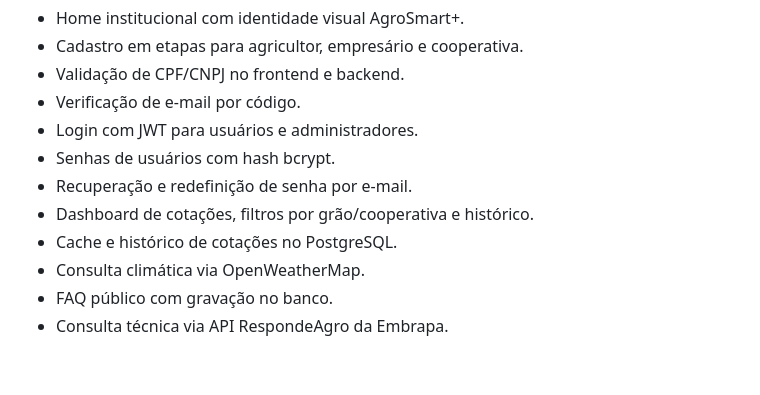
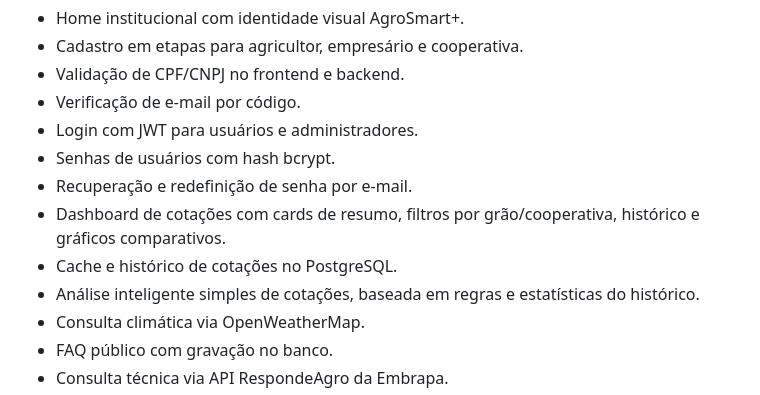
Before and after one commit to agrosmart030-lgtm/AgroSmart, a Markdown page: readme.md, the part around one of its changes. Drawn GitHub-style; blank space fills up the shorter version.

```diff
--- a/readme.md
+++ b/readme.md
@@ -56,8 +56,9 @@ AgroSmart/
 - Login com JWT para usuários e administradores.
 - Senhas de usuários com hash bcrypt.
 - Recuperação e redefinição de senha por e-mail.
-- Dashboard de cotações, filtros por grão/cooperativa e histórico.
+- Dashboard de cotações com cards de resumo, filtros por grão/cooperativa, histórico e gráficos comparativos.
 - Cache e histórico de cotações no PostgreSQL.
+- Análise inteligente simples de cotações, baseada em regras e estatísticas do histórico.
 - Consulta climática via OpenWeatherMap.
 - FAQ público com gravação no banco.
 - Consulta técnica via API RespondeAgro da Embrapa.
```
Also changed, not shown: other parts of readme.md (+38 -0 lines).
